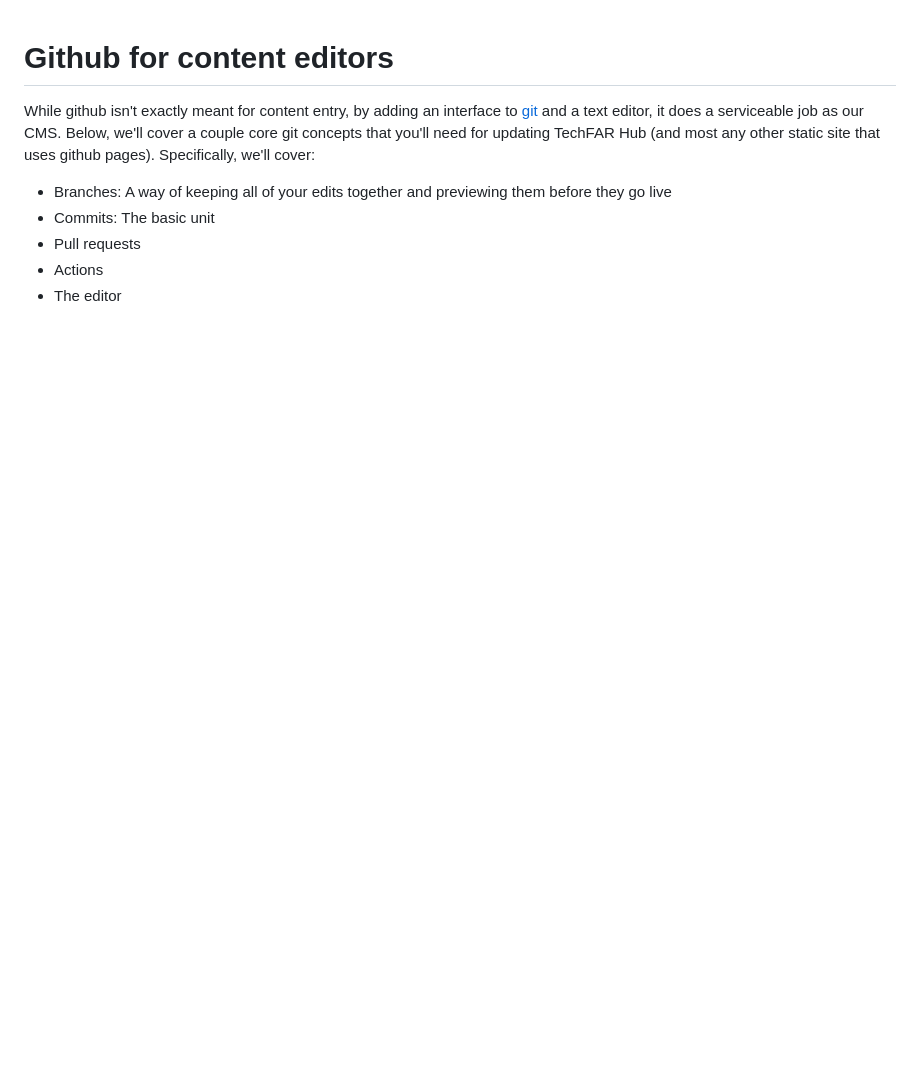
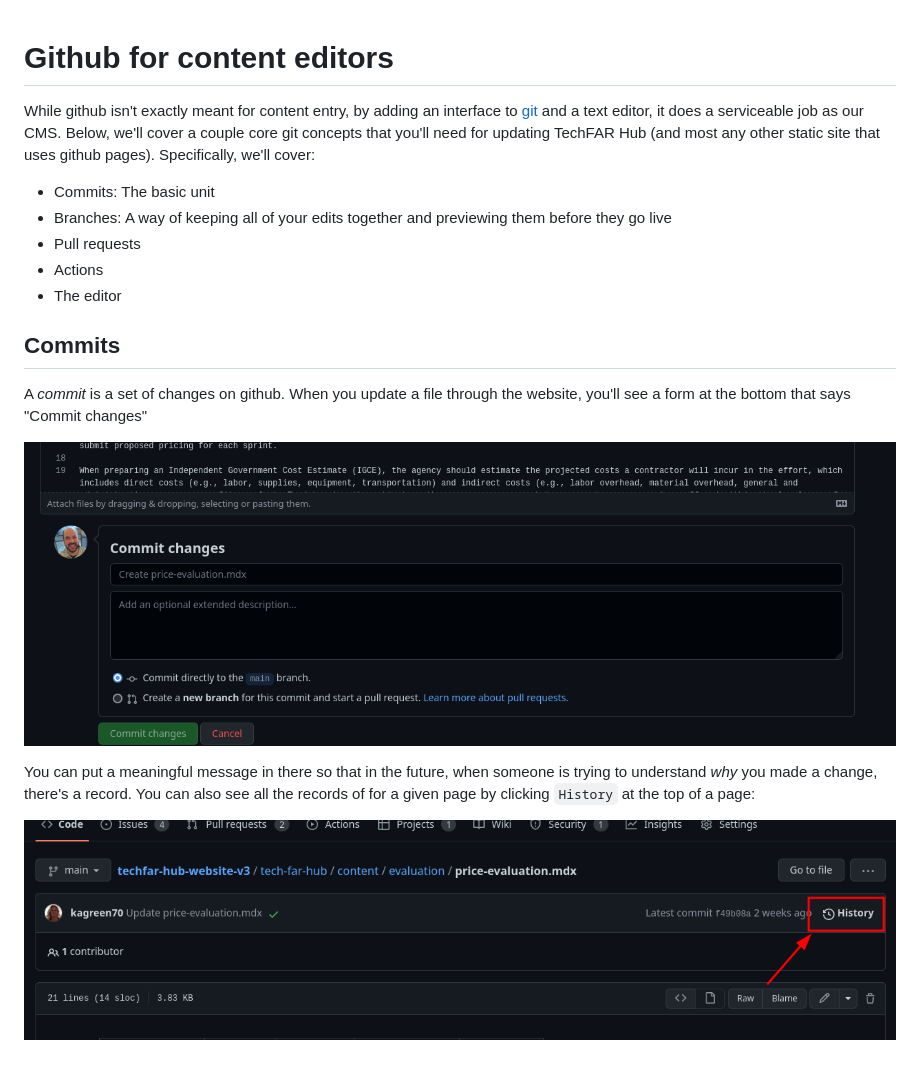
Before and after one commit to usds/techfar-hub-website-v3, a Markdown page: How To Update/github-for-content.md, the part around the change. GitHub-like rendering; pictures changed too: How To Update/images/commit-prompt.png (added), How To Update/images/history-button.png (added); blank space fills up the shorter version.

Commit message:
Add some images, make sure they show up on github

```diff
--- a/How To Update/github-for-content.md
+++ b/How To Update/github-for-content.md
@@ -2,8 +2,18 @@
 
 While github isn't exactly meant for content entry, by adding an interface to [git](https://git-scm.com/) and a text editor, it does a serviceable job as our CMS. Below, we'll cover a couple core git concepts that you'll need for updating TechFAR Hub (and most any other static site that uses github pages). Specifically, we'll cover:
 
+-  Commits: The basic unit
 -  Branches: A way of keeping all of your edits together and previewing them before they go live
--  Commits: The basic unit
 -  Pull requests
 -  Actions
 -  The editor
+
+## Commits
+
+A _commit_ is a set of changes on github. When you update a file through the website, you'll see a form at the bottom that says "Commit changes"
+
+![A github commit dialogue](images/commit-prompt.png)
+
+You can put a meaningful message in there so that in the future, when someone is trying to understand _why_ you made a change, there's a record. You can also see all the records of for a given page by clicking `History` at the top of a page:
+
+![The history link on github](images/history-button.png)
```
